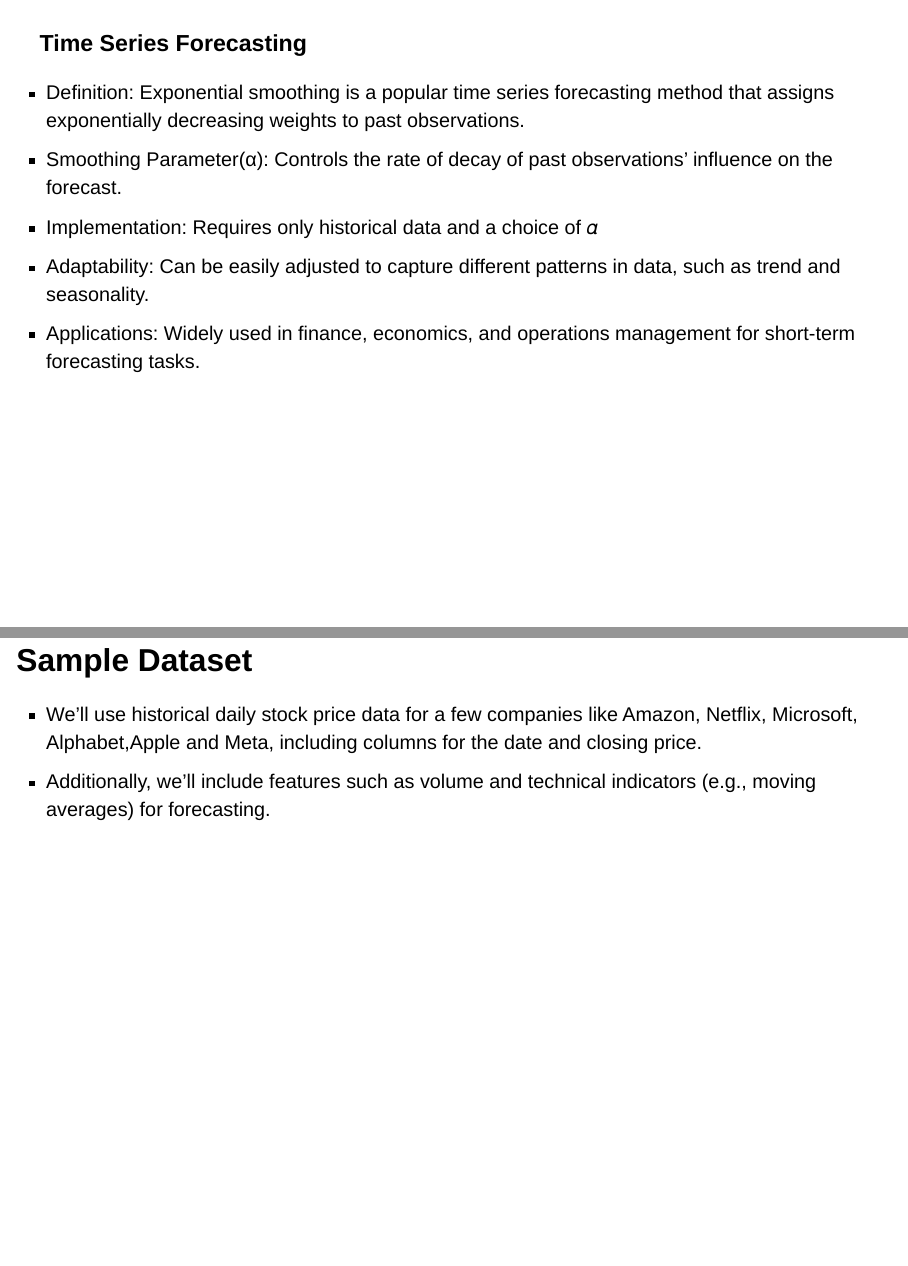
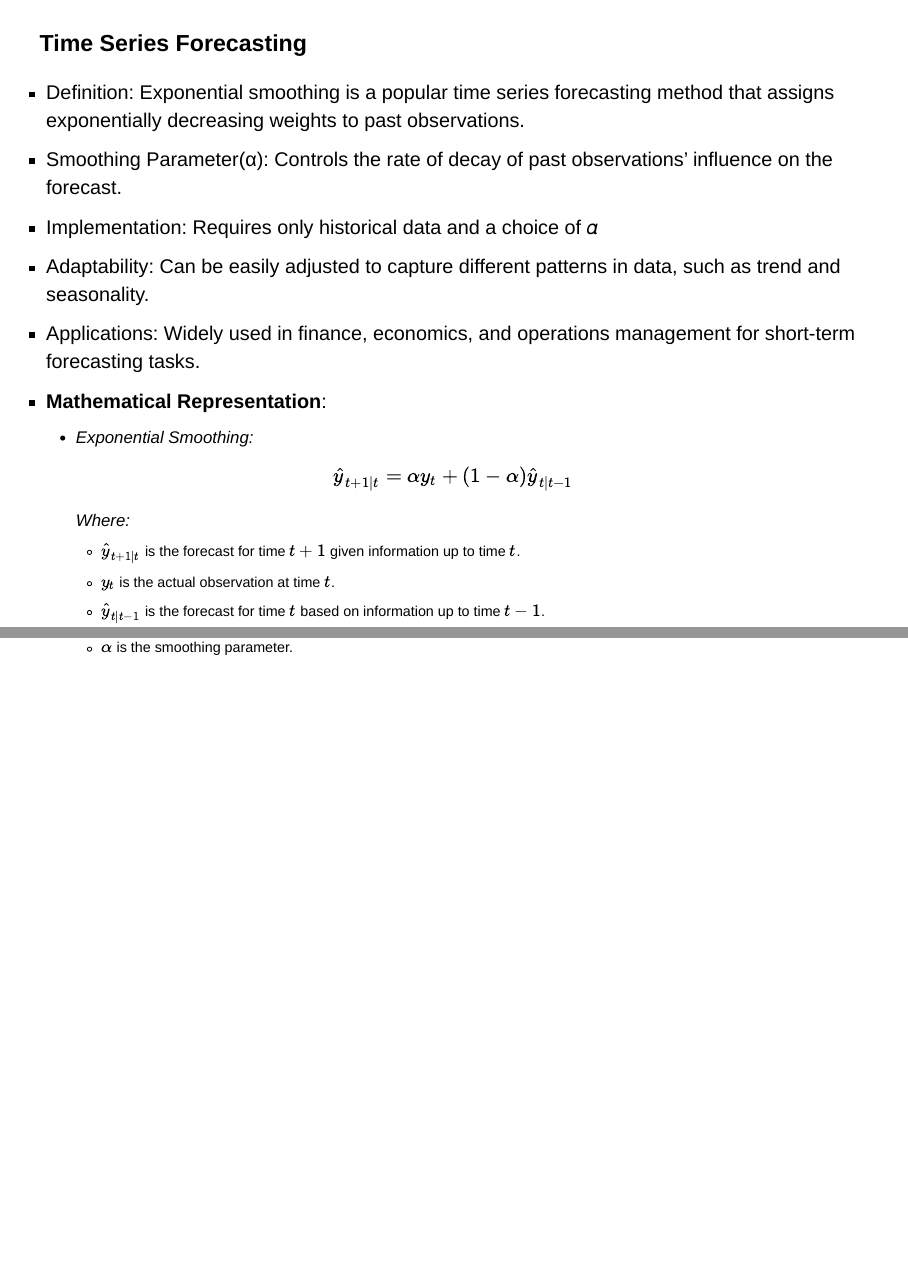
Before and after one commit to tejeshpa/Finalpresentation, a Quarto document (index.qmd): pages 5 and 6 of 400, joined at a grey line. Rendered offline with R 4.5, knitr and Pandoc in place of Quarto, with nearby package versions; drawn as Slidy slides in place of the format the file asks for; code that draws random numbers runs with fixed seeds of ours.

Commit message:
Add files via upload

```diff
--- a/index.qmd
+++ b/index.qmd
@@ -43,9 +43,19 @@ scrollable: true
 𝛼
 - Adaptability: Can be easily adjusted to capture different patterns in data, such as trend and seasonality.
 - Applications: Widely used in finance, economics, and operations management for short-term forecasting tasks.
+- **Mathematical Representation**:
+  - Exponential Smoothing:
+    $$
+    \hat{y}_{t+1|t} = \alpha y_t + (1 - \alpha) \hat{y}_{t|t-1}
+    $$
+    Where:
+    - \(\hat{y}_{t+1|t}\) is the forecast for time \(t+1\) given information up to time \(t\).
+    - \(y_t\) is the actual observation at time \(t\).
+    - \(\hat{y}_{t|t-1}\) is the forecast for time \(t\) based on information up to time \(t-1\).
+    - \(\alpha\) is the smoothing parameter.
 
 ## Sample Dataset
-- We'll use historical daily stock price data for a few companies like Amazon, Netflix, Microsoft, Alphabet,Apple and Meta, including columns for the date and closing price.
+- We'll use historical daily stock price data for a few companies, including columns for the date and closing price.
 - Additionally, we'll include features such as volume and technical indicators (e.g., moving averages) for forecasting.
 
 ## R Code Implementation
```
Also changed, not shown: docs/search.json, index.qmd (2 more changed lines), 77 other files.
